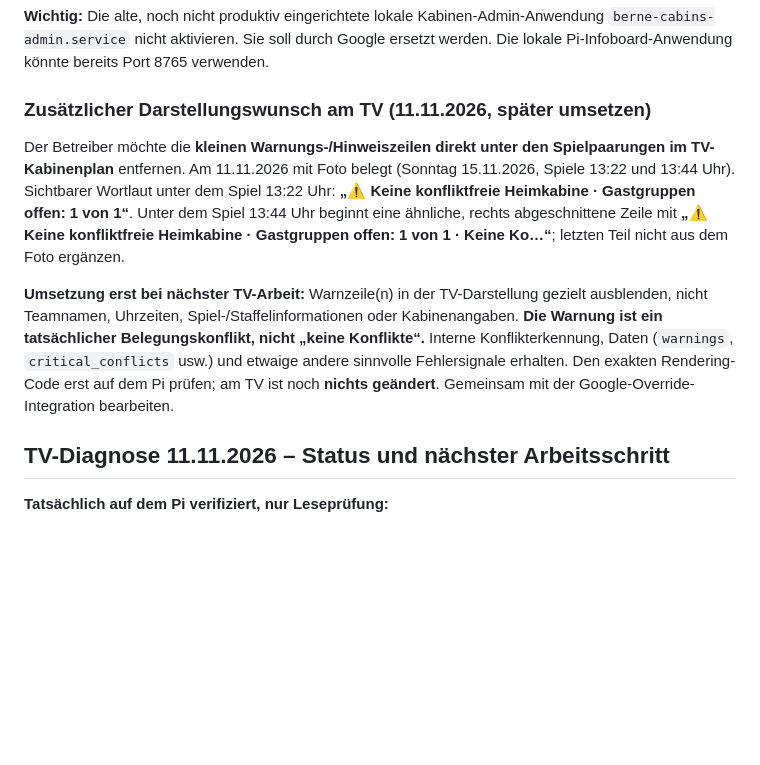
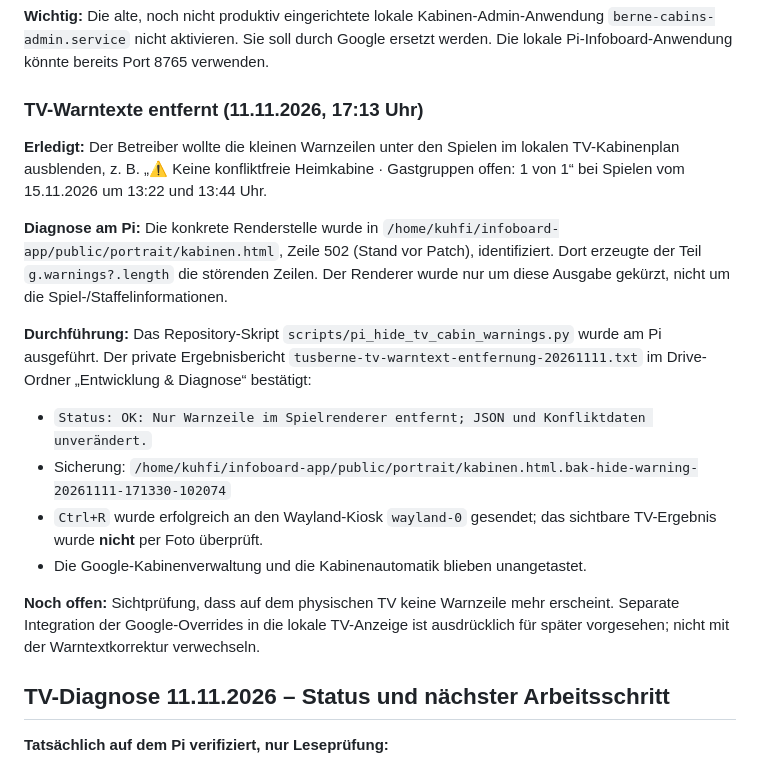
Before and after one commit to kuhfi/tusberne-infoboard, a Markdown page: docs/kabinen-google-mobile.md, the part around the change. Drawn GitHub-style; blank space fills up the shorter version.

Commit message:
Record completed TV warning-text patch with backup and pending visual verification

```diff
--- a/docs/kabinen-google-mobile.md
+++ b/docs/kabinen-google-mobile.md
@@ -158,11 +158,19 @@ systemctl list-timers berne-cabins-google-sync.timer --no-pager
 `berne-cabins-admin.service` nicht aktivieren. Sie soll durch Google ersetzt werden.
 Die lokale Pi-Infoboard-Anwendung könnte bereits Port 8765 verwenden.
 
-### Zusätzlicher Darstellungswunsch am TV (11.11.2026, später umsetzen)
+### TV-Warntexte entfernt (11.11.2026, 17:13 Uhr)
 
-Der Betreiber möchte die **kleinen Warnungs-/Hinweiszeilen direkt unter den Spielpaarungen im TV-Kabinenplan** entfernen. Am 11.11.2026 mit Foto belegt (Sonntag 15.11.2026, Spiele 13:22 und 13:44 Uhr). Sichtbarer Wortlaut unter dem Spiel 13:22 Uhr: **„⚠ Keine konfliktfreie Heimkabine · Gastgruppen offen: 1 von 1“**. Unter dem Spiel 13:44 Uhr beginnt eine ähnliche, rechts abgeschnittene Zeile mit **„⚠ Keine konfliktfreie Heimkabine · Gastgruppen offen: 1 von 1 · Keine Ko…“**; letzten Teil nicht aus dem Foto ergänzen.
+**Erledigt:** Der Betreiber wollte die kleinen Warnzeilen unter den Spielen im lokalen TV-Kabinenplan ausblenden, z. B. „⚠ Keine konfliktfreie Heimkabine · Gastgruppen offen: 1 von 1“ bei Spielen vom 15.11.2026 um 13:22 und 13:44 Uhr.
 
-**Umsetzung erst bei nächster TV-Arbeit:** Warnzeile(n) in der TV-Darstellung gezielt ausblenden, nicht Teamnamen, Uhrzeiten, Spiel-/Staffelinformationen oder Kabinenangaben. **Die Warnung ist ein tatsächlicher Belegungskonflikt, nicht „keine Konflikte“.** Interne Konflikterkennung, Daten (`warnings`, `critical_conflicts` usw.) und etwaige andere sinnvolle Fehlersignale erhalten. Den exakten Rendering-Code erst auf dem Pi prüfen; am TV ist noch **nichts geändert**. Gemeinsam mit der Google-Override-Integration bearbeiten.
+**Diagnose am Pi:** Die konkrete Renderstelle wurde in `/home/kuhfi/infoboard-app/public/portrait/kabinen.html`, Zeile 502 (Stand vor Patch), identifiziert. Dort erzeugte der Teil `g.warnings?.length` die störenden Zeilen. Der Renderer wurde nur um diese Ausgabe gekürzt, nicht um die Spiel-/Staffelinformationen.
+
+**Durchführung:** Das Repository-Skript `scripts/pi_hide_tv_cabin_warnings.py` wurde am Pi ausgeführt. Der private Ergebnisbericht `tusberne-tv-warntext-entfernung-20261111.txt` im Drive-Ordner „Entwicklung & Diagnose“ bestätigt:
+- `Status: OK: Nur Warnzeile im Spielrenderer entfernt; JSON und Konfliktdaten unverändert.`
+- Sicherung: `/home/kuhfi/infoboard-app/public/portrait/kabinen.html.bak-hide-warning-20261111-171330-102074`
+- `Ctrl+R` wurde erfolgreich an den Wayland-Kiosk `wayland-0` gesendet; das sichtbare TV-Ergebnis wurde **nicht** per Foto überprüft.
+- Die Google-Kabinenverwaltung und die Kabinenautomatik blieben unangetastet.
+
+**Noch offen:** Sichtprüfung, dass auf dem physischen TV keine Warnzeile mehr erscheint. Separate Integration der Google-Overrides in die lokale TV-Anzeige ist ausdrücklich für später vorgesehen; nicht mit der Warntextkorrektur verwechseln.
 
 ## TV-Diagnose 11.11.2026 – Status und nächster Arbeitsschritt
 
```
